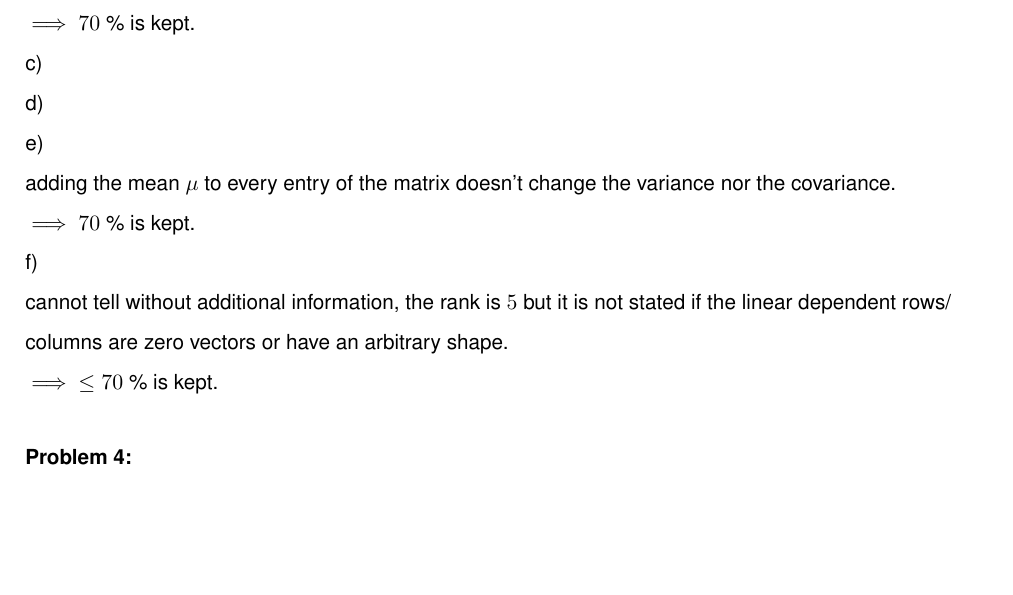
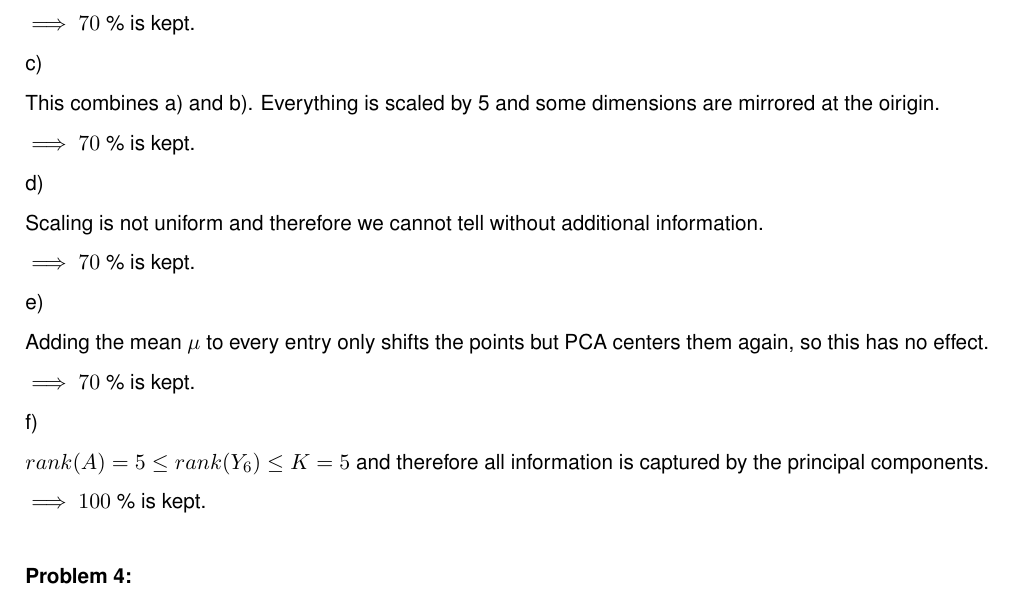
Before and after one commit to MarcelBruckner-TUMProjects/Machine-Learning, a LaTeX problem sheet (exercise_11/exercise.tex): part of page 3 of 6 before the commit and part of page 3 of 16 after it, cut so that both start at the same text, the shorter picture padded with empty space. Compiled offline with pdfLaTeX.

Commit message:
Finish task 3

```diff
--- a/exercise_11/exercise.tex
+++ b/exercise_11/exercise.tex
@@ -84,18 +84,23 @@ the model.
 \\
 c)
 \\
+This combines a) and b). Everything is scaled by 5 and some dimensions are mirrored at the oirigin.
+\\ $\implies$ $70$ \% is kept.
+\\
 d)
+\\
+Scaling is not uniform and therefore we cannot tell without additional information.
+\\ $\implies$ $70$ \% is kept.
 \\
 e)
 \\
-adding the mean $\mu$ to every entry of the matrix doesn't change the variance nor the
-covariance. \\$\implies$ $70$ \% is kept.
+Adding the mean $\mu$ to every entry only shifts the points but PCA centers them again, so this has no effect.
+\\ $\implies$ $70$ \% is kept.
 \\
 f)
 \\
-cannot tell without additional information, the rank is $5$ but it is not stated if
-the linear dependent rows/ columns are zero vectors or have an arbitrary shape.
-\\ $\implies$ $\leq 70$ \% is kept.
+$rank(A) = 5 \leq rank(Y_6) \leq K = 5$ and therefore all information is captured by the principal components.
+\\ $\implies$ $100$ \% is kept.
 
 \end{flushleft}
 %
```
Also changed, not shown: exercise_11/exercise.pdf, exercise_11/exercise.tex (3 more changed lines).
